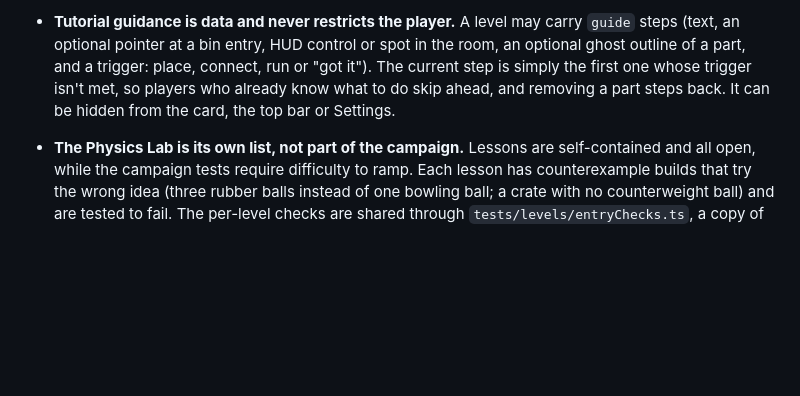
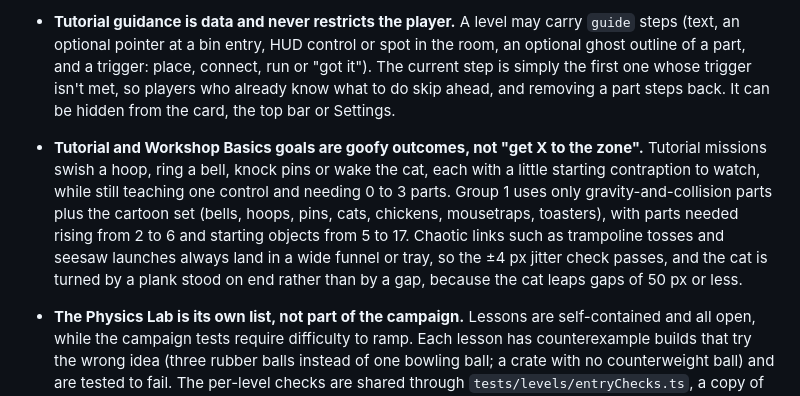
Before and after one commit to ProvisioInsights/Follyworks, a Markdown page: DECISIONS.md, the part around the change. Drawn GitHub-style; blank space fills up the shorter version.

Commit message:
DECISIONS: note the goofy tutorial/group 1 redesign
Co-Authored-By: Claude Opus 5.5 (1M context) <noreply@anthropic.com>

```diff
--- a/DECISIONS.md
+++ b/DECISIONS.md
@@ -41,6 +41,7 @@ Material design and architecture decisions, with the reason for each. Newest las
 - **Parts got bigger by making the room smaller, not by rescaling physics.** Every campaign level, the sandbox and new custom levels use a 1120×630 room (`STANDARD_WORLD`, was 1600×900) and the camera crops tighter around it, so parts show about 1.5× bigger. Scaling the parts themselves would have meant retuning gravity, forces, the domino assist, robot kerb heights and every level; shrinking the room kept all tuned behaviour and the physics tests intact. Old imported levels keep whatever size they declare.
 - **The campaign is a short tutorial plus mission groups of about ten.** Six guided tutorial missions, then five groups (Workshop Basics, Levers & Lines, Moving Parts, Hot Air & Sparks, Ridiculous Machines). Within each group missions start with more machinery and need more parts; `tests/levels/campaign.test.ts` measures both (non-wall starting objects, and parts in the simplest reference solution) and fails if a group stops ramping. Adding a group is a new file in `src/game/levels/` and a row in `CHAPTERS`.
 - **Tutorial guidance is data and never restricts the player.** A level may carry `guide` steps (text, an optional pointer at a bin entry, HUD control or spot in the room, an optional ghost outline of a part, and a trigger: place, connect, run or "got it"). The current step is simply the first one whose trigger isn't met, so players who already know what to do skip ahead, and removing a part steps back. It can be hidden from the card, the top bar or Settings.
+- **Tutorial and Workshop Basics goals are goofy outcomes, not "get X to the zone".** Tutorial missions swish a hoop, ring a bell, knock pins or wake the cat, each with a little starting contraption to watch, while still teaching one control and needing 0 to 3 parts. Group 1 uses only gravity-and-collision parts plus the cartoon set (bells, hoops, pins, cats, chickens, mousetraps, toasters), with parts needed rising from 2 to 6 and starting objects from 5 to 17. Chaotic links such as trampoline tosses and seesaw launches always land in a wide funnel or tray, so the ±4 px jitter check passes, and the cat is turned by a plank stood on end rather than by a gap, because the cat leaps gaps of 50 px or less.
 - **The Physics Lab is its own list, not part of the campaign.** Lessons are self-contained and all open, while the campaign tests require difficulty to ramp. Each lesson has counterexample builds that try the wrong idea (three rubber balls instead of one bowling ball; a crate with no counterweight ball) and are tested to fail. The per-level checks are shared through `tests/levels/entryChecks.ts`, a copy of the campaign's, so `campaign.test.ts` stays untouched.
 - **No friction-angle or trampoline lesson.** In the engine a crate creeps down planks well below its sliding angle and starts sliding at shallow angles after a knock, so a "find the angle where it slides" lesson would teach the engine rather than friction. The trampoline guarantees a minimum upward kick (more energy out than in), which is not how a real spring behaves. Both cards say this in their "In the workshop" line instead.
 - **Science cards must be true.** Each card is 2–4 sentences, and every game simplification (fixed pulleys only, motors that never run out of strength, the domino assist, single-wire circuits, the bolted-down cannon) is stated in its `inGame` line rather than glossed over. "Physics in your machine" comes from the run's chain stages, so it lists only what actually happened.
```
